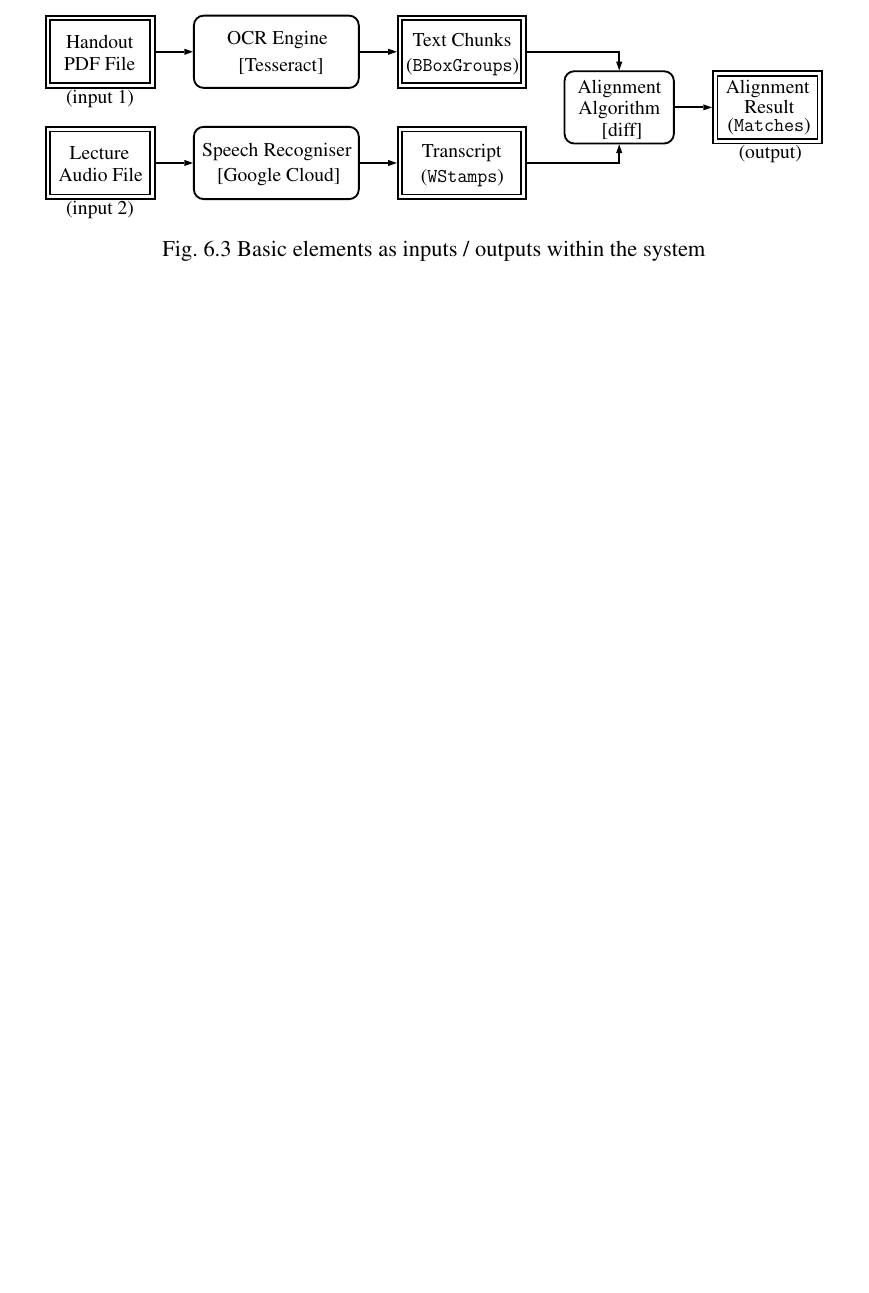
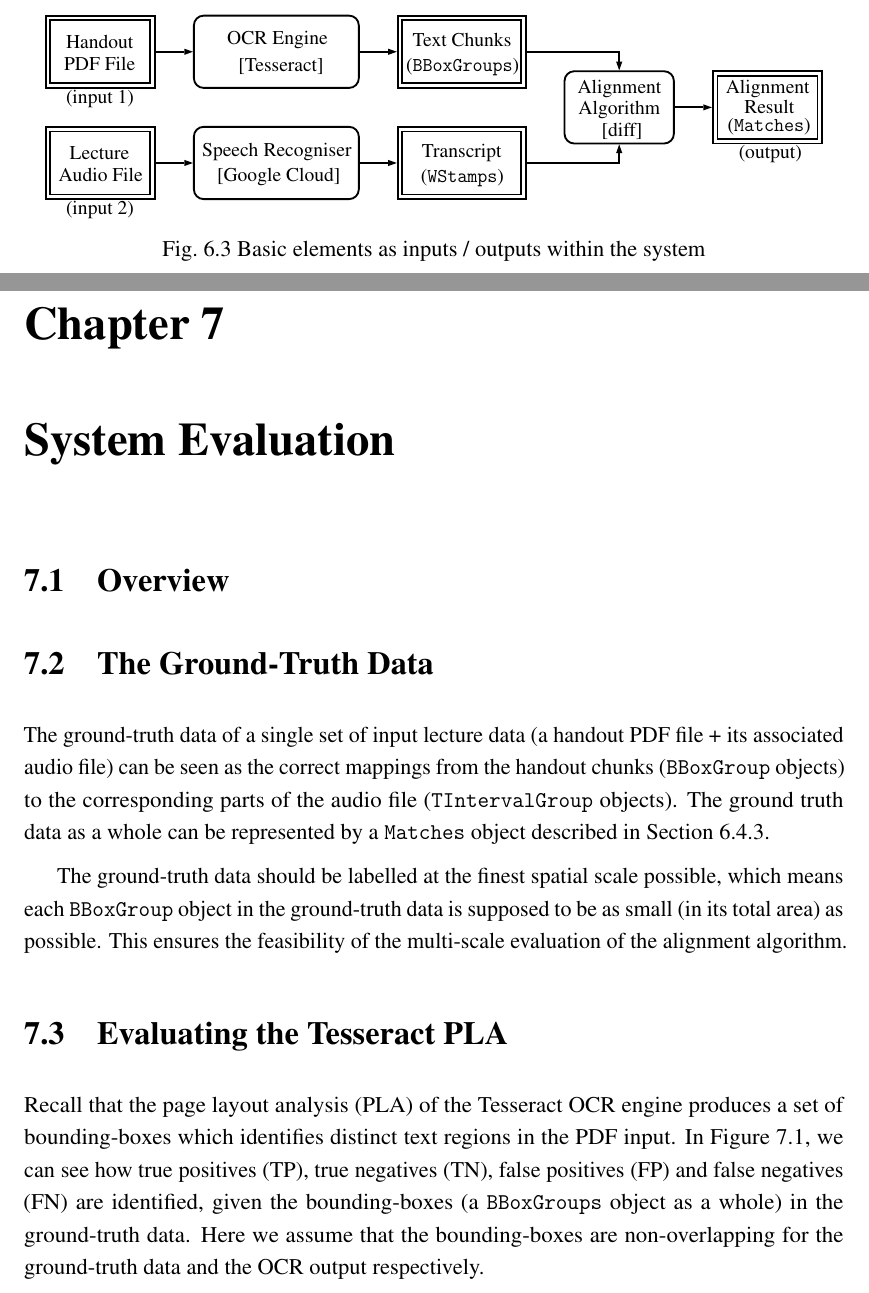
Before and after one commit to zyc-goose/iibproj-thesis-cued, a LaTeX thesis (thesis.tex, which reads Chapter7/chapter7.tex): part of page 47 of 56 before the commit and two parts of pages 47 and 49 of 58 after it, the two joined at a grey line, cut so that both start at the same text, the shorter picture padded with empty space. Compiled offline with pdfLaTeX.

Commit message:
chap7 halfway

```diff
--- /dev/null
+++ b/Chapter7/chapter7.tex
@@ -0,0 +1,23 @@
+%!TEX root = ../thesis.tex
+
+%%%%% Chapter: System Evaluation %%%%%
+\chapter{System Evaluation}
+
+\ifpdf
+    \graphicspath{{Chapter7/Figs/Raster/}{Chapter7/Figs/PDF/}{Chapter7/Figs/}}
+\else
+    \graphicspath{{Chapter7/Figs/Vector/}{Chapter7/Figs/}}
+\fi
+
+
+\section{Overview}
+
+\section{The Ground-Truth Data}
+
+The ground-truth data of a single set of input lecture data (a handout PDF file + its associated audio file) can be seen as the correct mappings from the handout chunks (\texttt{BBoxGroup} objects) to the corresponding parts of the audio file (\texttt{TIntervalGroup} objects). The ground truth data as a whole can be represented by a \texttt{Matches} object described in \Cref{sec:basic-elem-matches}.
+
+The ground-truth data should be labelled at the finest spatial scale possible, which means each \texttt{BBoxGroup} object in the ground-truth data is supposed to be as small (in its total area) as possible. This ensures the feasibility of the multi-scale evaluation of the alignment algorithm.
+
+\section{Evaluating the Tesseract PLA}
+
+Recall that the page layout analysis (PLA) of the Tesseract OCR engine produces a set of bounding-boxes which identifies distinct text regions in the PDF input. In \Cref{fig:eval-ocr-pla}, we can see how true positives (TP), true negatives (TN), false positives (FP) and false negatives (FN) are identified, given the bounding-boxes (a \texttt{BBoxGroups} object as a whole) in the ground-truth data. Here we assume that the bounding-boxes are non-overlapping for the ground-truth data and the OCR output respectively.
```
Also changed, not shown: thesis.tex (+1 -1 lines), Chapter7/Figs/eval-ocr-pla.eps (added), Chapter7/Figs/eval-ocr-pla.svg (added), Chapter7/chapter7.tex (18 more changed lines).
